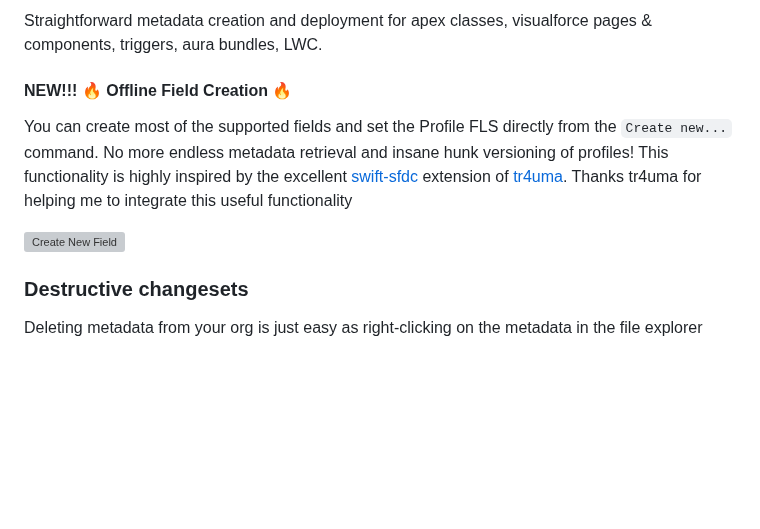
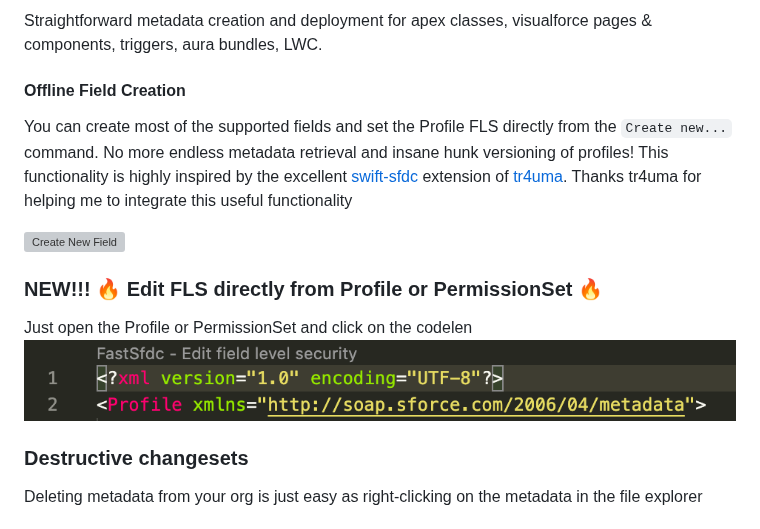
Before and after one commit to micheletriaca/fast-sfdc, a Markdown page: README.md, the part around the change. GitHub-like rendering; pictures changed too: images/edit-fls.png (added); blank space fills up the shorter version; grey boxes are pictures that could not be loaded.

```diff
--- a/README.md
+++ b/README.md
@@ -14,10 +14,15 @@ Compile on save for apex classes, visualforce pages, triggers, visualforce compo
 ### Metadata Creation
 Straightforward metadata creation and deployment for apex classes, visualforce pages & components, triggers, aura bundles, LWC.
 
-#### NEW!!! 🔥 Offline Field Creation 🔥
+#### Offline Field Creation
 You can create most of the supported fields and set the Profile FLS directly from the `Create new...` command. No more endless metadata retrieval and insane hunk versioning of profiles! This functionality is highly inspired by the excellent [swift-sfdc](https://marketplace.visualstudio.com/items?itemName=tr4uma.swift-sfdc) extension of [tr4uma](https://github.com/tr4uma). Thanks tr4uma for helping me to integrate this useful functionality
 
 ![Create New Field](./images/create-new-field.gif "Create new field")
+
+### NEW!!! 🔥 Edit FLS directly from Profile or PermissionSet 🔥
+Just open the Profile or PermissionSet and click on the codelen
+![Edit FLS](./images/edit-fls.png "Edit FLS")
+
 
 ### Destructive changesets
 Deleting metadata from your org is just easy as right-clicking on the metadata in the file explorer
```
Also changed, not shown: CHANGELOG.md (+4 -0 lines), 2 other files.
